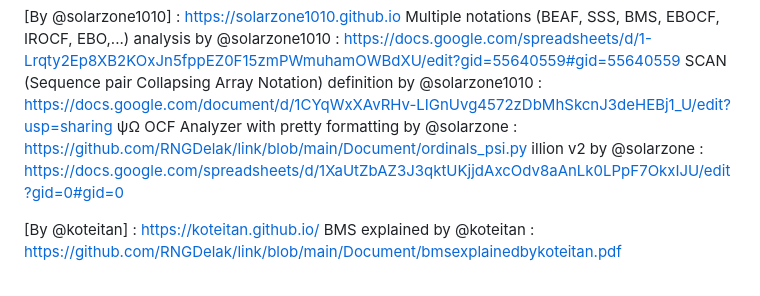
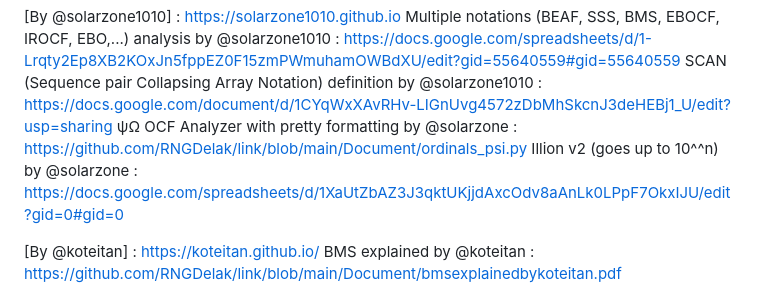
Before and after one commit to RNGDelak/link, a Markdown page: README.md, the part around the change. GitHub-like rendering.

```diff
--- a/README.md
+++ b/README.md
@@ -9,7 +9,7 @@ aSAN analysis sheet by @Shaoju : https://docs.google.com/spreadsheets/d/10-bmqvK
 Multiple notations (BEAF, SSS, BMS, EBOCF, IROCF, EBO,...) analysis by @solarzone1010 : https://docs.google.com/spreadsheets/d/1-Lrqty2Ep8XB2KOxJn5fppEZ0F15zmPWmuhamOWBdXU/edit?gid=55640559#gid=55640559
 SCAN (Sequence pair Collapsing Array Notation) definition by @solarzone1010 : https://docs.google.com/document/d/1CYqWxXAvRHv-LIGnUvg4572zDbMhSkcnJ3deHEBj1_U/edit?usp=sharing
 ψΩ OCF Analyzer with pretty formatting by @solarzone : https://github.com/RNGDelak/link/blob/main/Document/ordinals_psi.py
-illion v2 by @solarzone :  https://docs.google.com/spreadsheets/d/1XaUtZbAZ3J3qktUKjjdAxcOdv8aAnLk0LPpF7OkxIJU/edit?gid=0#gid=0
+Illion v2 (goes up to 10^^n) by @solarzone :  https://docs.google.com/spreadsheets/d/1XaUtZbAZ3J3qktUKjjdAxcOdv8aAnLk0LPpF7OkxIJU/edit?gid=0#gid=0
 
 [By @koteitan] : https://koteitan.github.io/
 BMS explained by @koteitan : https://github.com/RNGDelak/link/blob/main/Document/bmsexplainedbykoteitan.pdf
```
